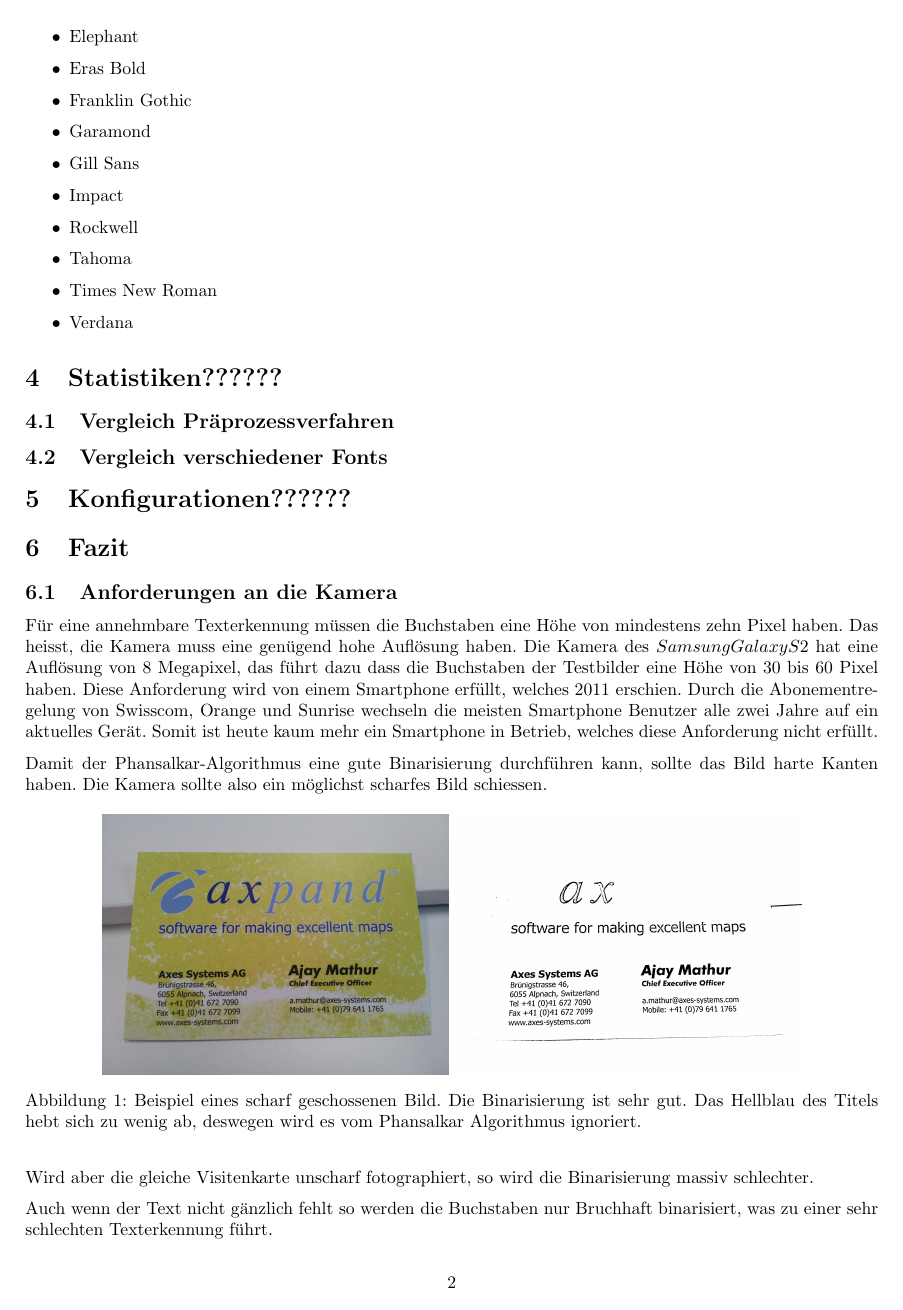
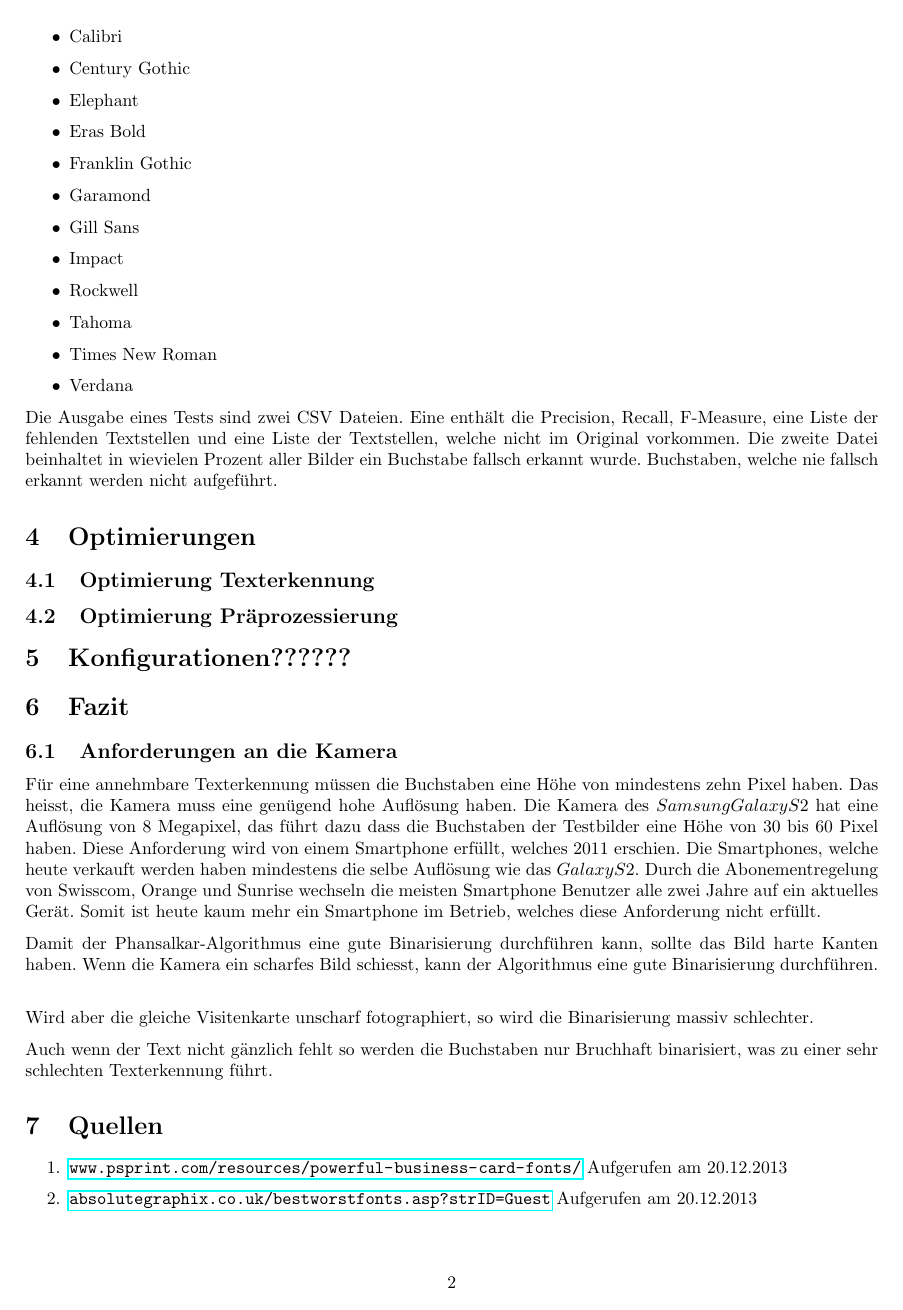
Before and after one commit to fabio-oesch/imvs8.businessCardReader, a LaTeX document (doc/utf8.tex): page 4 of 5. Compiled offline with pdfLaTeX.

Commit message:
did some more doc

```diff
--- a/doc/utf8.tex
+++ b/doc/utf8.tex
@@ -165,13 +170,17 @@ Zusätzlich haben wir Schriftarten hinzugefügt, die speziell für Visitenkarten
 \item Verdana
 \end{itemize}
 
-\section{Statistiken??????}
+Die Ausgabe eines Tests sind zwei CSV Dateien. Eine enthält die Precision, Recall, F-Measure, eine Liste der fehlenden Textstellen und eine Liste der Textstellen, welche nicht im Original vorkommen.
+Die zweite Datei beinhaltet in wievielen Prozent aller Bilder ein Buchstabe fallsch erkannt wurde. Buchstaben, welche nie fallsch erkannt werden nicht aufgeführt.
+
+\section{Optimierungen}
 %titel esch schrott
 
-\subsection{Vergleich Präprozessverfahren}
+\subsection{Optimierung Texterkennung}
+
+\subsection{Optimierung Präprozessierung}
 %STATISTIKEN
 
-\subsection{Vergleich verschiedener Fonts}
 
 \section{Konfigurationen??????}
 %weder en schrott titel
@@ -179,9 +188,9 @@ Zusätzlich haben wir Schriftarten hinzugefügt, die speziell für Visitenkarten
 \section{Fazit}
 
 \subsection{Anforderungen an die Kamera}
-Für eine annehmbare Texterkennung müssen die Buchstaben eine Höhe von mindestens zehn Pixel haben. Das heisst, die Kamera muss eine genügend hohe Auflösung haben. Die Kamera des $Samsung Galaxy S2$ hat eine Auflösung von 8 Megapixel, das führt dazu dass die Buchstaben der Testbilder eine Höhe von 30 bis 60 Pixel haben. Diese Anforderung wird von einem Smartphone erfüllt, welches 2011 erschien. Durch die Abonementregelung von Swisscom, Orange und Sunrise wechseln die meisten Smartphone Benutzer alle zwei Jahre auf ein aktuelles Gerät. Somit ist heute kaum mehr ein Smartphone in Betrieb, welches diese Anforderung nicht erfüllt.
+Für eine annehmbare Texterkennung müssen die Buchstaben eine Höhe von mindestens zehn Pixel haben. Das heisst, die Kamera muss eine genügend hohe Auflösung haben. Die Kamera des $Samsung Galaxy S2$ hat eine Auflösung von 8 Megapixel, das führt dazu dass die Buchstaben der Testbilder eine Höhe von 30 bis 60 Pixel haben. Diese Anforderung wird von einem Smartphone erfüllt, welches 2011 erschien. Die Smartphones, welche heute verkauft werden haben mindestens die selbe Auflösung wie das $Galaxy S2$. Durch die Abonementregelung von Swisscom, Orange und Sunrise wechseln die meisten Smartphone Benutzer alle zwei Jahre auf ein aktuelles Gerät. Somit ist heute kaum mehr ein Smartphone im Betrieb, welches diese Anforderung nicht erfüllt.
 
-Damit der Phansalkar-Algorithmus eine gute Binarisierung durchführen kann, sollte das Bild harte Kanten haben. Die Kamera sollte also ein möglichst scharfes Bild schiessen.
+Damit der Phansalkar-Algorithmus eine gute Binarisierung durchführen kann, sollte das Bild harte Kanten haben. Wenn die Kamera ein scharfes Bild schiesst, kann der Algorithmus eine gute Binarisierung durchführen.
 \begin{figure}[h!]
 	\centering
 	\includegraphics[scale= 0.06]{AMathur.jpg}
```
Also changed, not shown: doc/utf8.tex (23 more changed lines).
